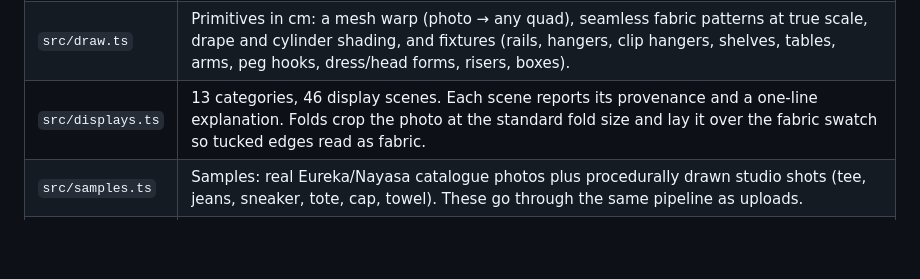
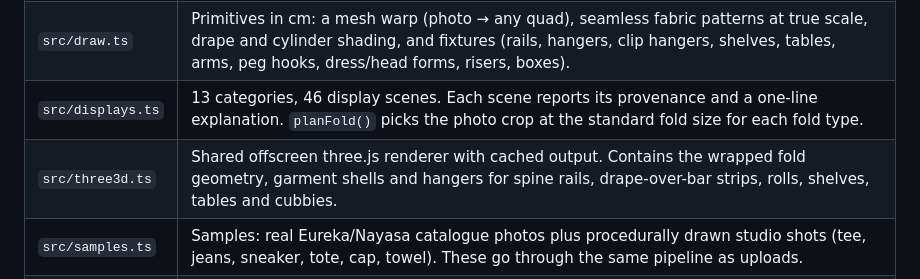
Before and after one commit to MeghVyas3132/Eureka-DisplayTypes-Library, a Markdown page: README.md, the part around one of its changes. GitHub-like rendering; blank space fills up the shorter version.

```diff
--- a/README.md
+++ b/README.md
@@ -74,7 +106,8 @@ photo ──cutout()──▶ cut-out + mask ──analyse()──▶ landmarks,
 |---|---|
 | `src/image.ts` | Background removal for catalogue shots: the backdrop colour is estimated from the border, everything connected to the border is flood-filled out, large enclosed backdrop holes (bag handles) are removed, and the edge is feathered. `analyse()` finds the shoulder line, torso, leg split, hang point, dominant colour, a representative fabric swatch and the densest print/embroidery window. |
 | `src/draw.ts` | Primitives in cm: a mesh warp (photo → any quad), seamless fabric patterns at true scale, drape and cylinder shading, and fixtures (rails, hangers, clip hangers, shelves, tables, arms, peg hooks, dress/head forms, risers, boxes). |
-| `src/displays.ts` | 13 categories, 46 display scenes. Each scene reports its provenance and a one-line explanation. Folds crop the photo at the standard fold size and lay it over the fabric swatch so tucked edges read as fabric. |
+| `src/displays.ts` | 13 categories, 46 display scenes. Each scene reports its provenance and a one-line explanation. `planFold()` picks the photo crop at the standard fold size for each fold type. |
+| `src/three3d.ts` | Shared offscreen three.js renderer with cached output. Contains the wrapped fold geometry, garment shells and hangers for spine rails, drape-over-bar strips, rolls, shelves, tables and cubbies. |
 | `src/samples.ts` | Samples: real Eureka/Nayasa catalogue photos plus procedurally drawn studio shots (tee, jeans, sneaker, tote, cap, towel). These go through the same pipeline as uploads. |
 | `src/app.ts` | UI: upload, product list, one-click display buttons, all-views grid, back photo, cut-out tolerance, optional AI cut-out, PNG export. |
 
```
Also changed, not shown: other parts of README.md (+34 -2 lines), docs/screenshots/jeans-all-views.png, docs/screenshots/kurta-spine-rail.png (added), docs/screenshots/kurta-yoke-fold.png, docs/screenshots/tee-all-views.png, docs/screenshots/tee-spine-rail.png (added), docs/screenshots/towel-all-views.png (added), 5 other files.
